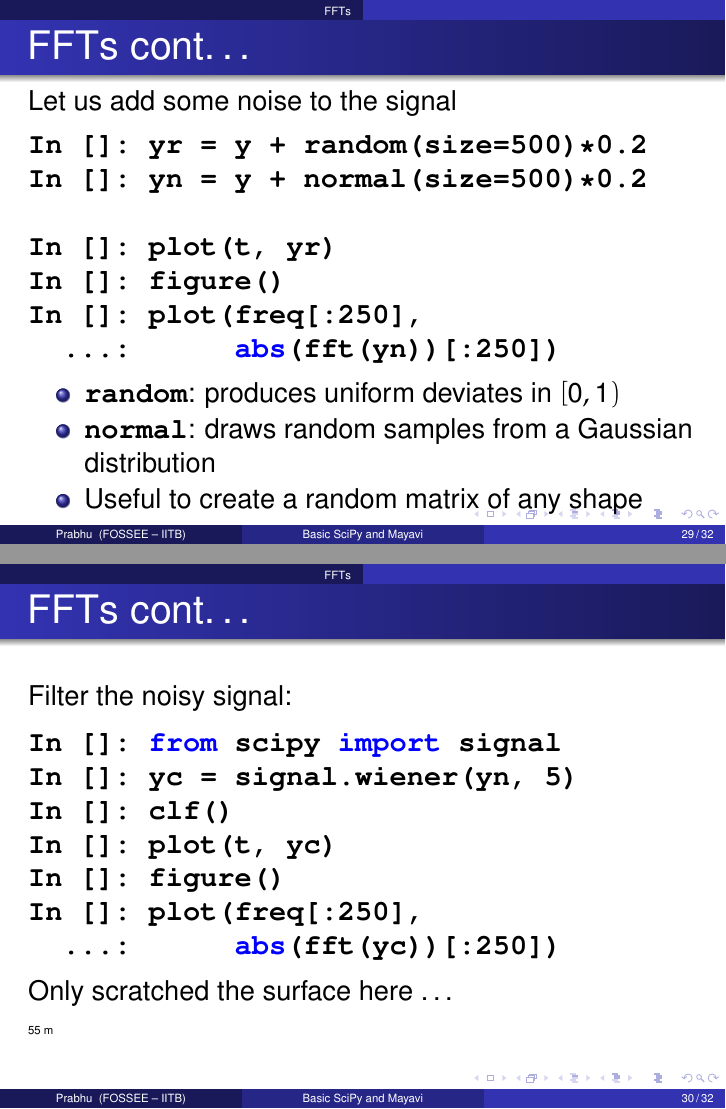
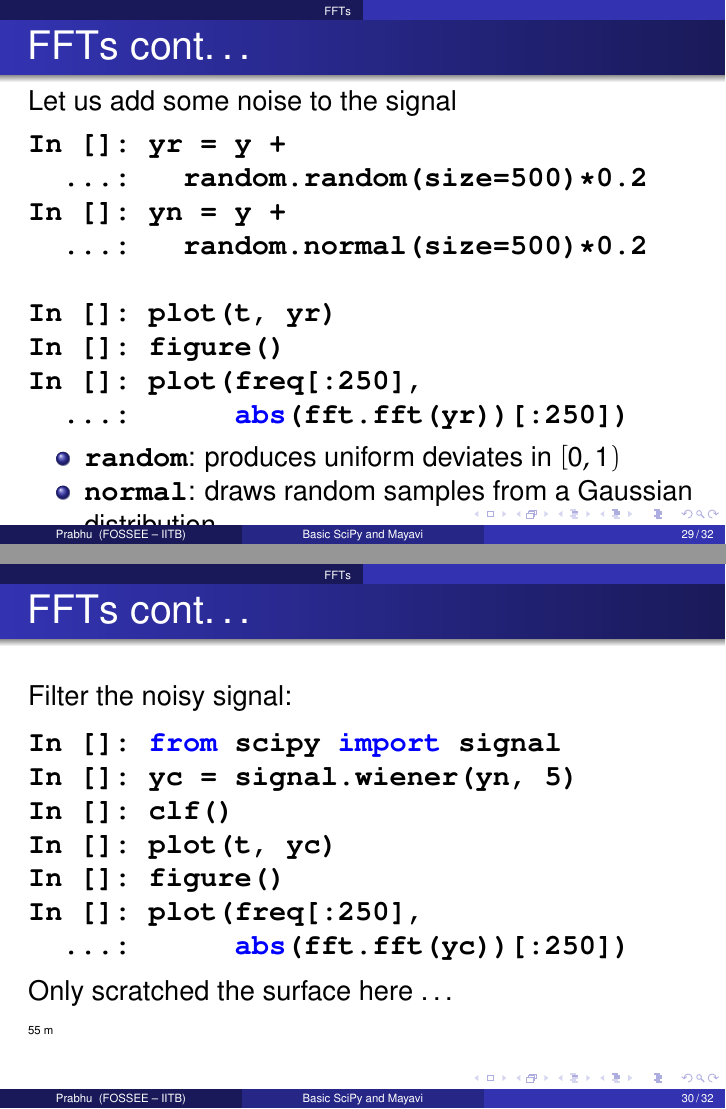
Before and after one commit to FOSSEE/python-workshops, LaTeX slides (scipy/basic/session4.tex): pages 29 and 30 of 32, joined at a grey line. Compiled offline with pdfLaTeX.

Commit message:
Fix session4 slides.

```diff
--- a/scipy/basic/session4.tex
+++ b/scipy/basic/session4.tex
@@ -447,13 +448,15 @@ Out[]: True
 \frametitle{FFTs cont\dots}
 Let us add some noise to the signal
 \begin{lstlisting}
-In []: yr = y + random(size=500)*0.2
-In []: yn = y + normal(size=500)*0.2
+In []: yr = y +
+  ...:   random.random(size=500)*0.2
+In []: yn = y +
+  ...:   random.normal(size=500)*0.2
 
 In []: plot(t, yr)
 In []: figure()
 In []: plot(freq[:250],
-  ...:      abs(fft(yn))[:250])
+  ...:      abs(fft.fft(yr))[:250])
 \end{lstlisting}
 \begin{itemize}
     \item \typ{random}: produces uniform deviates in $[0, 1)$
@@ -473,7 +476,7 @@ In []: clf()
 In []: plot(t, yc)
 In []: figure()
 In []: plot(freq[:250],
-  ...:      abs(fft(yc))[:250])
+  ...:      abs(fft.fft(yc))[:250])
 \end{lstlisting}
 Only scratched the surface here \dots
 
```
Also changed, not shown: scipy/basic/session4.tex (15 more changed lines).
